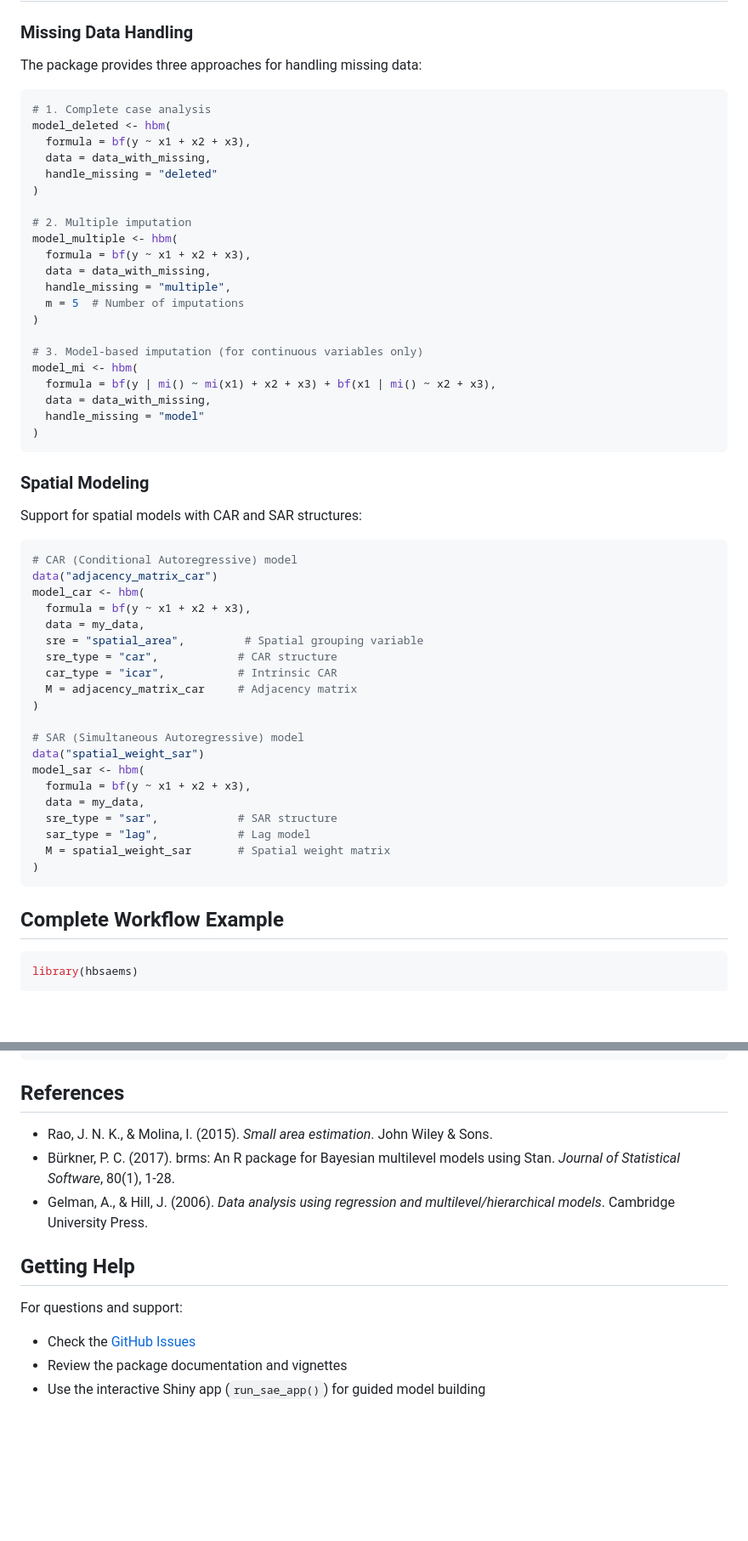
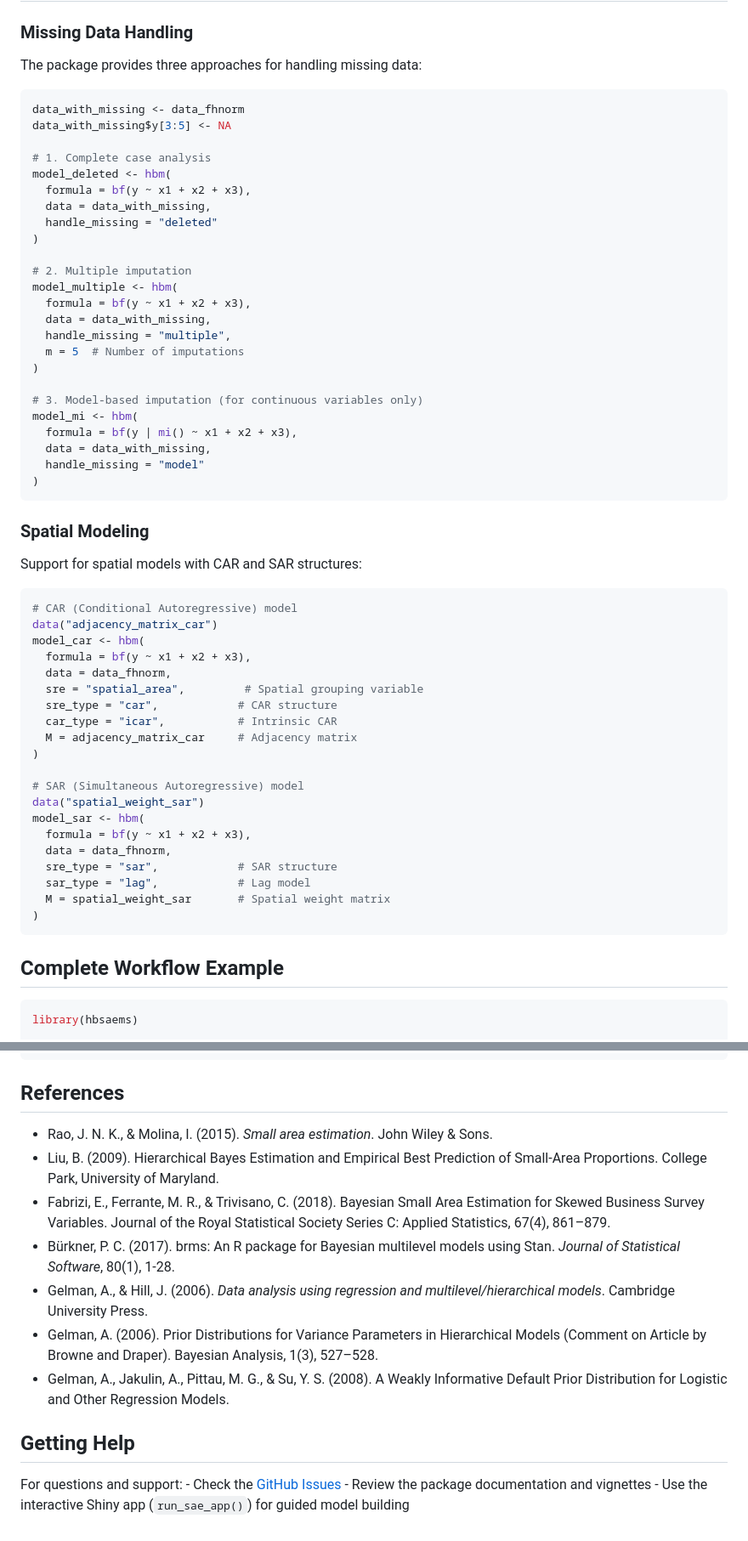
Before and after one commit to madsyair/hbsaems, a Markdown page: README.md, 2 parts joined by grey strips. Shown: that part at 85% size. GitHub-like rendering; blank space fills up the shorter version.

````diff
--- a/README.md
+++ b/README.md
@@ -156,7 +180,10 @@ run_sae_app()
 
 The package provides three approaches for handling missing data:
 
-```r
+``` r
+data_with_missing <- data_fhnorm
+data_with_missing$y[3:5] <- NA
+
 # 1. Complete case analysis
 model_deleted <- hbm(
   formula = bf(y ~ x1 + x2 + x3),
@@ -174,7 +201,7 @@ model_multiple <- hbm(
 
 # 3. Model-based imputation (for continuous variables only)
 model_mi <- hbm(
-  formula = bf(y | mi() ~ mi(x1) + x2 + x3) + bf(x1 | mi() ~ x2 + x3),
+  formula = bf(y | mi() ~ x1 + x2 + x3),
   data = data_with_missing,
   handle_missing = "model"
 )
@@ -184,12 +211,12 @@ model_mi <- hbm(
 
 Support for spatial models with CAR and SAR structures:
 
-```r
+``` r
 # CAR (Conditional Autoregressive) model
 data("adjacency_matrix_car")
 model_car <- hbm(
   formula = bf(y ~ x1 + x2 + x3),
-  data = my_data,
+  data = data_fhnorm,
   sre = "spatial_area",         # Spatial grouping variable
   sre_type = "car",            # CAR structure
   car_type = "icar",           # Intrinsic CAR
@@ -200,7 +227,7 @@ model_car <- hbm(
 data("spatial_weight_sar")
 model_sar <- hbm(
   formula = bf(y ~ x1 + x2 + x3),
-  data = my_data,
+  data = data_fhnorm,
   sre_type = "sar",            # SAR structure
   sar_type = "lag",            # Lag model
   M = spatial_weight_sar       # Spatial weight matrix
@@ -209,7 +236,7 @@ model_sar <- hbm(
 
 ## Complete Workflow Example
 
-```r
+``` r
 library(hbsaems)
 
 # 1. Load and explore data
@@ -302,13 +332,29 @@ R package version 0.1.0.
 
 ## References
 
-- Rao, J. N. K., & Molina, I. (2015). *Small area estimation*. John Wiley & Sons.
-- Bürkner, P. C. (2017). brms: An R package for Bayesian multilevel models using Stan. *Journal of Statistical Software*, 80(1), 1-28.
-- Gelman, A., & Hill, J. (2006). *Data analysis using regression and multilevel/hierarchical models*. Cambridge University Press.
+-   Rao, J. N. K., & Molina, I. (2015). *Small area estimation*. John
+    Wiley & Sons.
+-   Liu, B. (2009). Hierarchical Bayes Estimation and Empirical Best
+    Prediction of Small-Area Proportions. College Park, University of
+    Maryland.
+-   Fabrizi, E., Ferrante, M. R., & Trivisano, C. (2018). Bayesian Small
+    Area Estimation for Skewed Business Survey Variables. Journal of the
+    Royal Statistical Society Series C: Applied Statistics, 67(4),
+    861–879.
+-   Bürkner, P. C. (2017). brms: An R package for Bayesian multilevel
+    models using Stan. *Journal of Statistical Software*, 80(1), 1-28.
+-   Gelman, A., & Hill, J. (2006). *Data analysis using regression and
+    multilevel/hierarchical models*. Cambridge University Press.
+-   Gelman, A. (2006). Prior Distributions for Variance Parameters in
+    Hierarchical Models (Comment on Article by Browne and Draper).
+    Bayesian Analysis, 1(3), 527–528.
+-   Gelman, A., Jakulin, A., Pittau, M. G., & Su, Y. S. (2008). A Weakly
+    Informative Default Prior Distribution for Logistic and Other
+    Regression Models.
 
 ## Getting Help
 
-For questions and support:
-- Check the [GitHub Issues](https://github.com/madsyair/hbsaems/issues)
-- Review the package documentation and vignettes
-- Use the interactive Shiny app (`run_sae_app()`) for guided model building
+For questions and support: - Check the [GitHub
+Issues](https://github.com/madsyair/hbsaems/issues) - Review the package
+documentation and vignettes - Use the interactive Shiny app
+(`run_sae_app()`) for guided model building
````
Also changed, not shown: other parts of README.md (+72 -45 lines).
